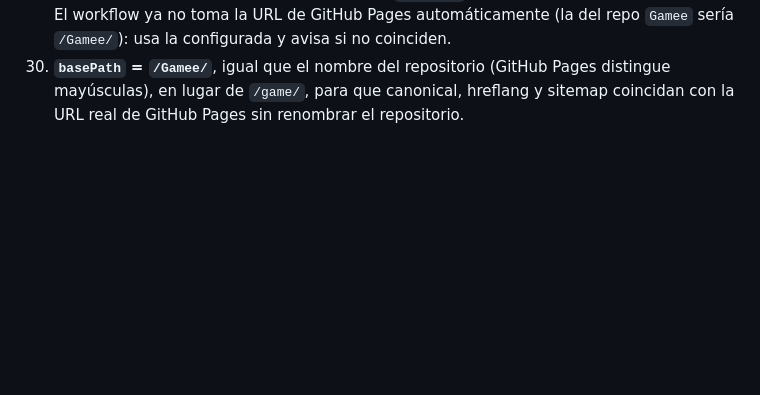
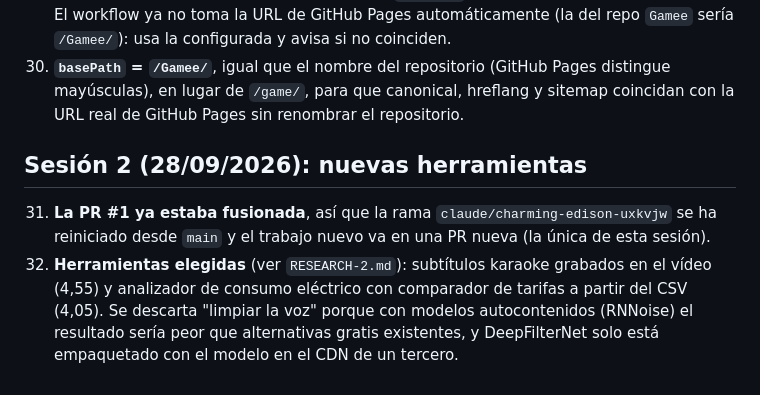
Before and after one commit to xabiouteda-ui/Gamee, a Markdown page: DECISIONS.md, the part around the change. GitHub-like rendering; blank space fills up the shorter version.

```diff
--- a/DECISIONS.md
+++ b/DECISIONS.md
@@ -98,3 +98,12 @@ Registro de las decisiones tomadas de forma autónoma durante el desarrollo, con
 30. **`basePath` = `/Gamee/`**, igual que el nombre del repositorio (GitHub Pages distingue mayúsculas), en lugar
     de `/game/`, para que canonical, hreflang y sitemap coincidan con la URL real de GitHub Pages sin renombrar el
     repositorio.
+
+## Sesión 2 (28/09/2026): nuevas herramientas
+
+31. **La PR #1 ya estaba fusionada**, así que la rama `claude/charming-edison-uxkvjw` se ha reiniciado desde `main`
+    y el trabajo nuevo va en una PR nueva (la única de esta sesión).
+32. **Herramientas elegidas** (ver `RESEARCH-2.md`): subtítulos karaoke grabados en el vídeo (4,55) y analizador de
+    consumo eléctrico con comparador de tarifas a partir del CSV (4,05). Se descarta "limpiar la voz" porque con
+    modelos autocontenidos (RNNoise) el resultado sería peor que alternativas gratis existentes, y DeepFilterNet
+    solo está empaquetado con el modelo en el CDN de un tercero.
```
Also changed, not shown: PROGRESS.md (added, +25 -0 lines), RESEARCH-2.md (added, +196 -0 lines).
